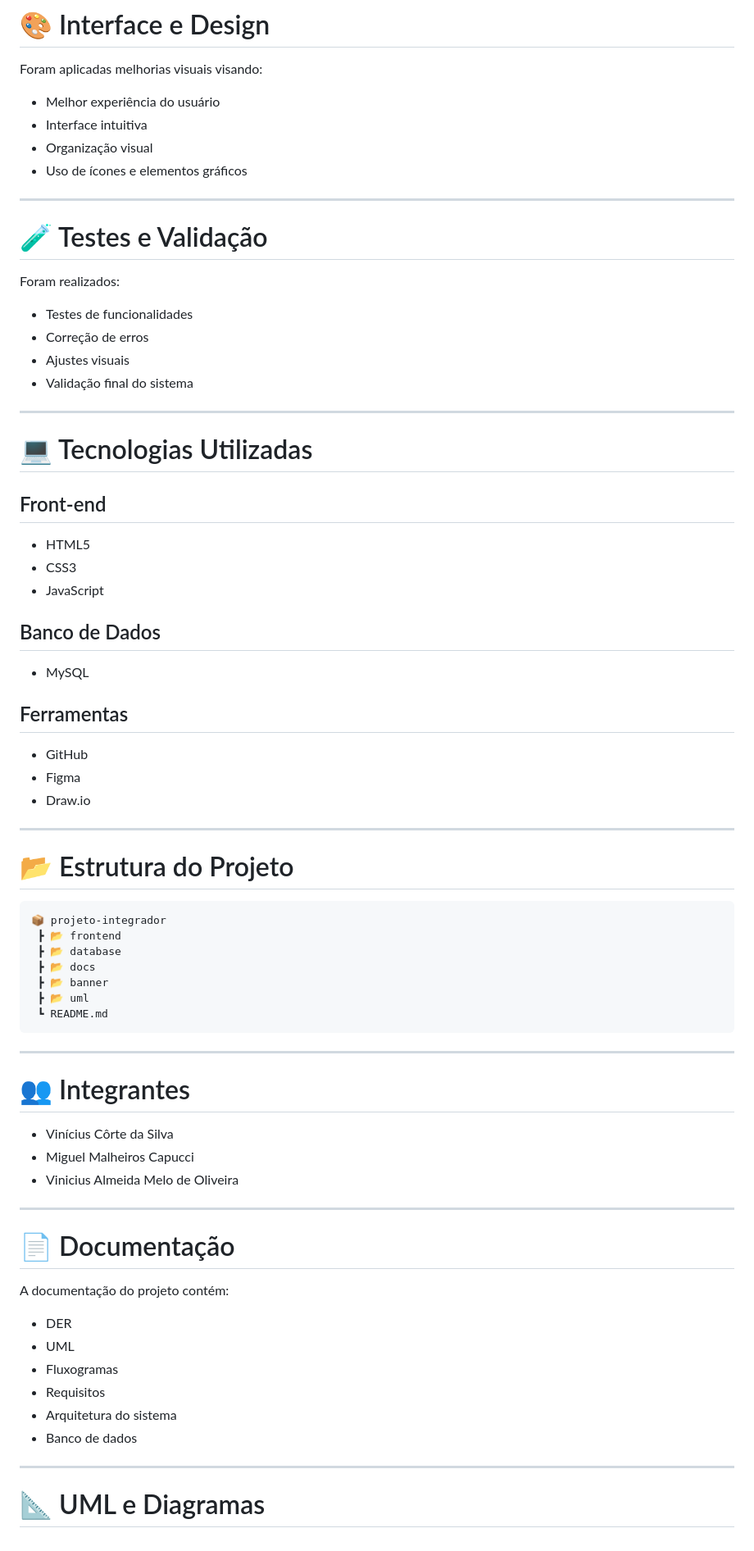
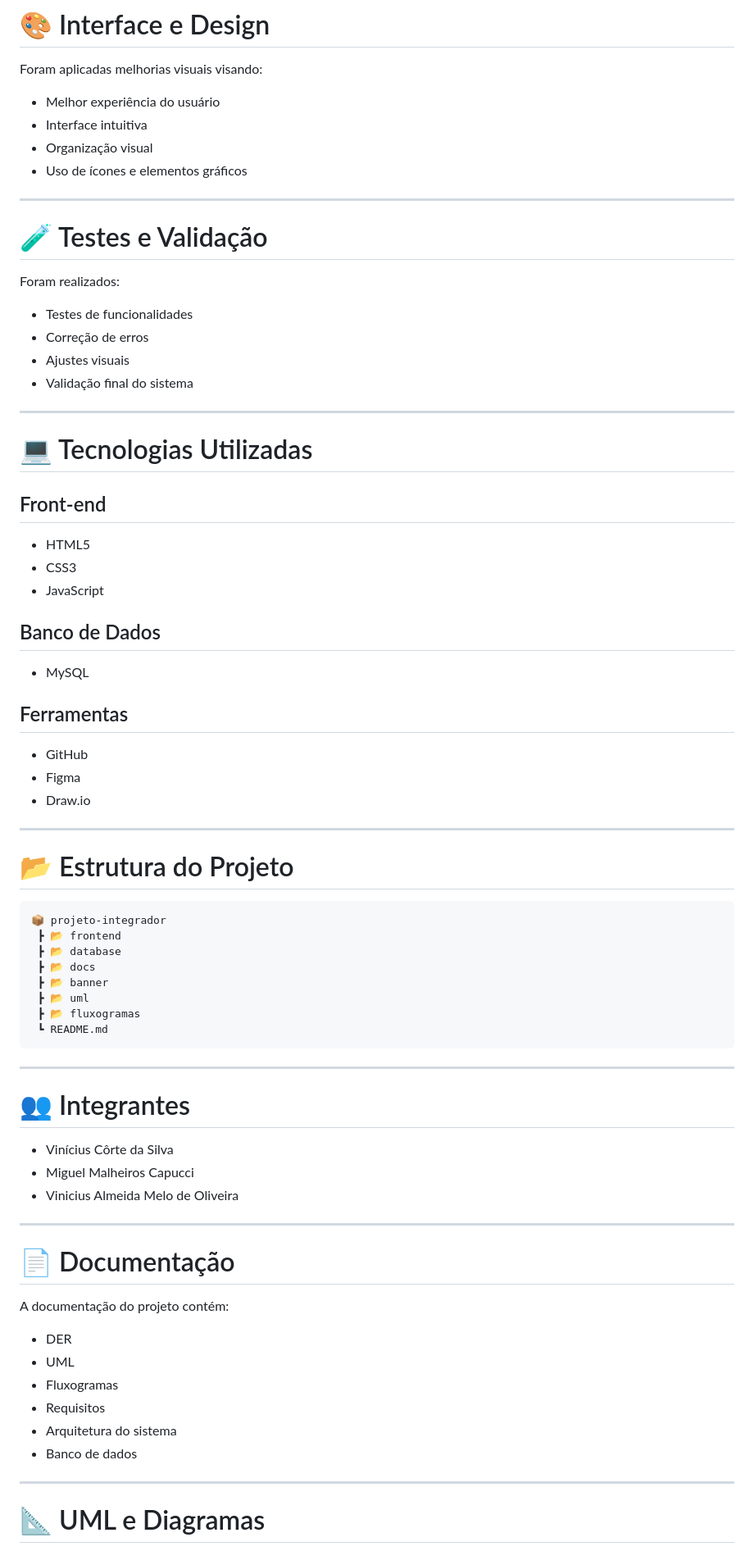
Before and after one commit to cortevinicius/Projeto-integrador, a Markdown page: README.md, the part around one of its changes. Shown at 82% size. Rendered like a GitHub page.

````diff
--- a/README.md
+++ b/README.md
@@ -97,10 +77,10 @@ Informações armazenadas:
 
 Foram aplicadas melhorias visuais visando:
 
-- Melhor experiência do usuário
-- Interface intuitiva
-- Organização visual
-- Uso de ícones e elementos gráficos
+* Melhor experiência do usuário
+* Interface intuitiva
+* Organização visual
+* Uso de ícones e elementos gráficos
 
 ---
 
@@ -108,27 +88,30 @@ Foram aplicadas melhorias visuais visando:
 
 Foram realizados:
 
-- Testes de funcionalidades
-- Correção de erros
-- Ajustes visuais
-- Validação final do sistema
+* Testes de funcionalidades
+* Correção de erros
+* Ajustes visuais
+* Validação final do sistema
 
 ---
 
 # 💻 Tecnologias Utilizadas
 
 ## Front-end
-- HTML5
-- CSS3
-- JavaScript
+
+* HTML5
+* CSS3
+* JavaScript
 
 ## Banco de Dados
-- MySQL
+
+* MySQL
 
 ## Ferramentas
-- GitHub
-- Figma
-- Draw.io
+
+* GitHub
+* Figma
+* Draw.io
 
 ---
 
@@ -141,6 +124,7 @@ Foram realizados:
  ┣ 📂 docs
  ┣ 📂 banner
  ┣ 📂 uml
+ ┣ 📂 fluxogramas
  ┗ README.md
 ```
 
@@ -148,9 +132,9 @@ Foram realizados:
 
 # 👥 Integrantes
 
-- Vinícius Côrte da Silva
-- Miguel Malheiros Capucci
-- Vinicius Almeida Melo de Oliveira
+* Vinícius Côrte da Silva
+* Miguel Malheiros Capucci
+* Vinicius Almeida Melo de Oliveira
 
 ---
 
@@ -158,12 +142,12 @@ Foram realizados:
 
 A documentação do projeto contém:
 
-- DER
-- UML
-- Fluxogramas
-- Requisitos
-- Arquitetura do sistema
-- Banco de dados
+* DER
+* UML
+* Fluxogramas
+* Requisitos
+* Arquitetura do sistema
+* Banco de dados
 
 ---
 
````
Also changed, not shown: other parts of README.md (+37 -62 lines).
